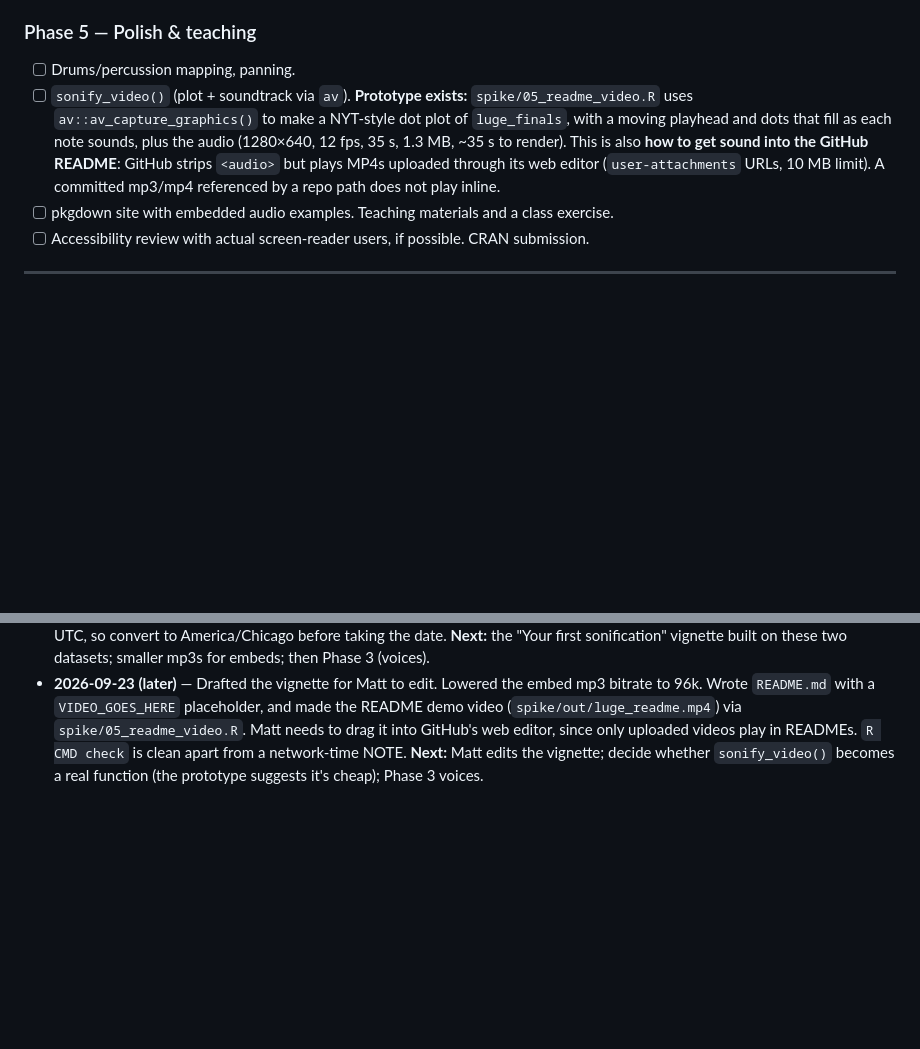
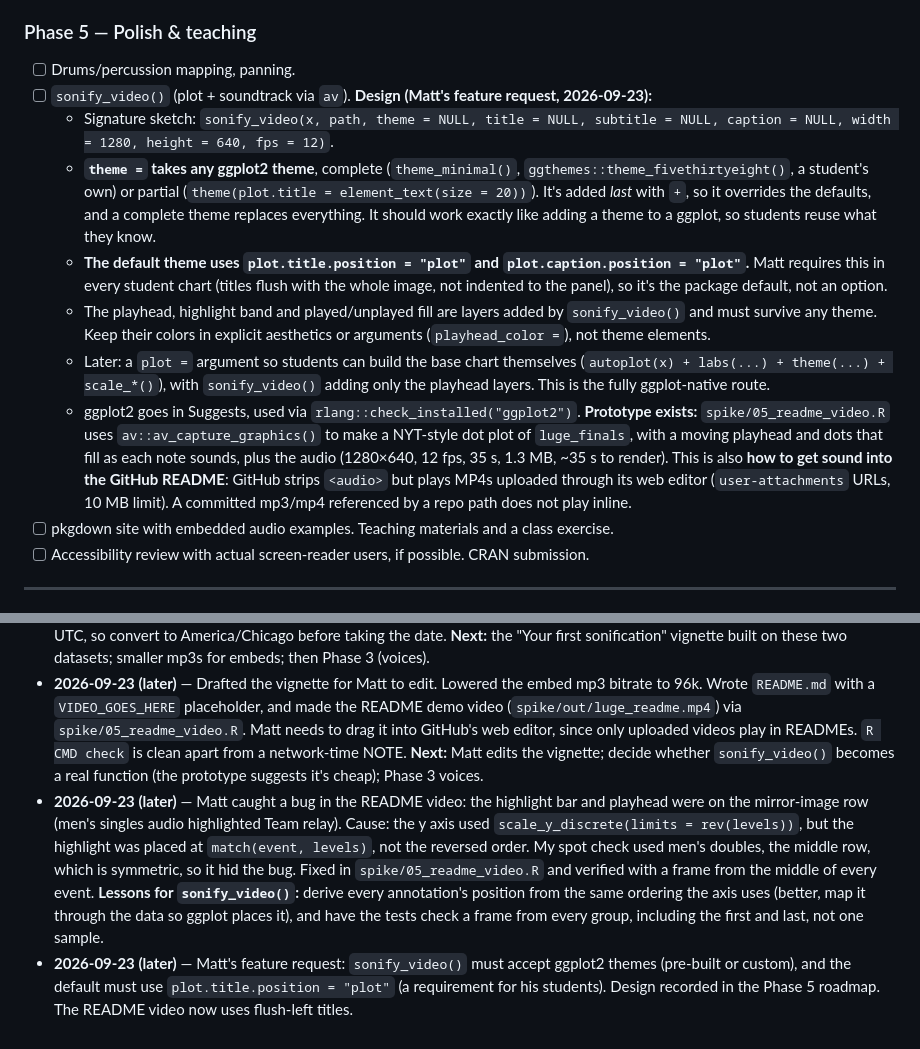
Before and after one commit to mattwaite/soundeR, a Markdown page: PLAN.md, 2 parts joined by grey strips. Drawn GitHub-style; blank space fills up the shorter version.

Commit message:
Plan: sonify_video() theme support and README video fixes
Co-Authored-By: Claude Opus 5.5 <noreply@anthropic.com>

```diff
--- a/PLAN.md
+++ b/PLAN.md
@@ -382,7 +382,13 @@ Code lives in `R/`: `pitch.R`, `timing.R`, `instruments.R`, `sonify_data.R`, `wa
 
 ### Phase 5 — Polish & teaching
 - [ ] Drums/percussion mapping, panning.
-- [ ] `sonify_video()` (plot + soundtrack via `av`). **Prototype exists:** `spike/05_readme_video.R` uses `av::av_capture_graphics()` to make a NYT-style dot plot of `luge_finals`, with a moving playhead and dots that fill as each note sounds, plus the audio (1280×640, 12 fps, 35 s, 1.3 MB, ~35 s to render). This is also **how to get sound into the GitHub README**: GitHub strips `<audio>` but plays MP4s uploaded through its web editor (`user-attachments` URLs, 10 MB limit). A committed mp3/mp4 referenced by a repo path does not play inline.
+- [ ] `sonify_video()` (plot + soundtrack via `av`). **Design (Matt's feature request, 2026-09-23):**
+  - Signature sketch: `sonify_video(x, path, theme = NULL, title = NULL, subtitle = NULL, caption = NULL, width = 1280, height = 640, fps = 12)`.
+  - **`theme =` takes any ggplot2 theme**, complete (`theme_minimal()`, `ggthemes::theme_fivethirtyeight()`, a student's own) or partial (`theme(plot.title = element_text(size = 20))`). It's added *last* with `+`, so it overrides the defaults, and a complete theme replaces everything. It should work exactly like adding a theme to a ggplot, so students reuse what they know.
+  - **The default theme uses `plot.title.position = "plot"` and `plot.caption.position = "plot"`.** Matt requires this in every student chart (titles flush with the whole image, not indented to the panel), so it's the package default, not an option.
+  - The playhead, highlight band and played/unplayed fill are layers added by `sonify_video()` and must survive any theme. Keep their colors in explicit aesthetics or arguments (`playhead_color =`), not theme elements.
+  - Later: a `plot =` argument so students can build the base chart themselves (`autoplot(x) + labs(...) + theme(...) + scale_*()`), with `sonify_video()` adding only the playhead layers. This is the fully ggplot-native route.
+  - ggplot2 goes in Suggests, used via `rlang::check_installed("ggplot2")`. **Prototype exists:** `spike/05_readme_video.R` uses `av::av_capture_graphics()` to make a NYT-style dot plot of `luge_finals`, with a moving playhead and dots that fill as each note sounds, plus the audio (1280×640, 12 fps, 35 s, 1.3 MB, ~35 s to render). This is also **how to get sound into the GitHub README**: GitHub strips `<audio>` but plays MP4s uploaded through its web editor (`user-attachments` URLs, 10 MB limit). A committed mp3/mp4 referenced by a repo path does not play inline.
 - [ ] pkgdown site with embedded audio examples. Teaching materials and a class exercise.
 - [ ] Accessibility review with actual screen-reader users, if possible. CRAN submission.
 
@@ -400,3 +406,5 @@ Add an entry per work session: date, what was done, decisions made, and what's n
 - **2026-09-22 (Phase 1)** — Built the MVP. Decisions: `group_by()` has no effect on sound (3a); fluidsynth pulled into Phase 1; hand-rolled WAV. Implemented pitch/scales, four timing modes plus sequence, note tibble, synth + fluidsynth engines with fallback, the mp3-embedded player, knit_print, save_sound, sound_setup, and instruments. 137 tests, clean `R CMD check`. Gotchas: the `length` argument name shadows `base::length`, which is fine for calls since R skips non-function bindings but is worth remembering; keep R code ASCII-only (use `\u00b7` escapes). **Late fix:** same-pitch notes overlapping on one MIDI channel cut each other off (a note-off silences the key). This affected the Olympic case most. `write_midi()` now assigns overlapping same-key notes to separate channels (skipping 9 = drums), with a program change per channel. Also, dense renders clipped inside fluidsynth at gain 0.6, so the renderer now re-renders at gain/3 until the peak is under 0.99. 146 tests. Nothing is committed yet. **Next:** Matt picks the real datasets; build `data-raw/` scripts; write the vignette; Matt tries it in RStudio.
 - **2026-09-23** — Matt confirmed the RStudio viewer works. Committed and pushed to the private repo **github.com/mattwaite/soundeR** (`spike/` and `.claude/` are gitignored). Built both real datasets: `luge_finals` (Milano Cortina 2026 luge finals, 5 events, 77 sleds; corrected one Wikipedia typo, see §8) and `husker_games` (Nebraska men's 2025-26, 35 games, 28-7). Gotcha: Wikipedia's `<br>` tags carry attributes (`<br id=...>`), so match `<br[^>]*>`. ESPN dates are UTC, so convert to America/Chicago before taking the date. **Next:** the "Your first sonification" vignette built on these two datasets; smaller mp3s for embeds; then Phase 3 (voices).
 - **2026-09-23 (later)** — Drafted the vignette for Matt to edit. Lowered the embed mp3 bitrate to 96k. Wrote `README.md` with a `VIDEO_GOES_HERE` placeholder, and made the README demo video (`spike/out/luge_readme.mp4`) via `spike/05_readme_video.R`. Matt needs to drag it into GitHub's web editor, since only uploaded videos play in READMEs. `R CMD check` is clean apart from a network-time NOTE. **Next:** Matt edits the vignette; decide whether `sonify_video()` becomes a real function (the prototype suggests it's cheap); Phase 3 voices.
+- **2026-09-23 (later)** — Matt caught a bug in the README video: the highlight bar and playhead were on the mirror-image row (men's singles audio highlighted Team relay). Cause: the y axis used `scale_y_discrete(limits = rev(levels))`, but the highlight was placed at `match(event, levels)`, not the reversed order. My spot check used men's doubles, the middle row, which is symmetric, so it hid the bug. Fixed in `spike/05_readme_video.R` and verified with a frame from the middle of every event. **Lessons for `sonify_video()`:** derive every annotation's position from the same ordering the axis uses (better, map it through the data so ggplot places it), and have the tests check a frame from every group, including the first and last, not one sample.
+- **2026-09-23 (later)** — Matt's feature request: `sonify_video()` must accept ggplot2 themes (pre-built or custom), and the default must use `plot.title.position = "plot"` (a requirement for his students). Design recorded in the Phase 5 roadmap. The README video now uses flush-left titles.
```
